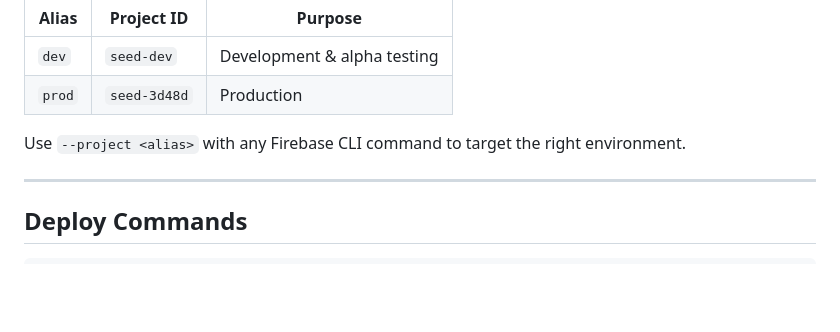
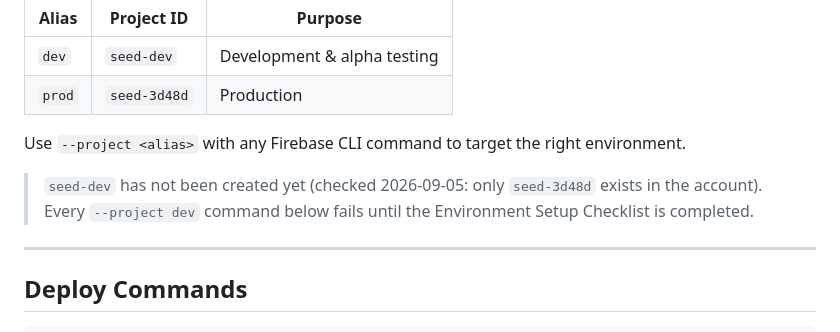
Before and after one commit to Miles-and-miles-away/Seed, a Markdown page: Plan/DEPLOYMENT_STRATEGY.md, the part around the change. GitHub-like rendering; blank space fills up the shorter version.

Commit message:
docs: record release signing status and missing dev project

```diff
--- a/Plan/DEPLOYMENT_STRATEGY.md
+++ b/Plan/DEPLOYMENT_STRATEGY.md
@@ -28,6 +28,10 @@ Project aliases are configured in `.firebaserc`:
 | `prod`    | `seed-3d48d` | Production                 |
 
 Use `--project <alias>` with any Firebase CLI command to target the right environment.
+
+> `seed-dev` has not been created yet (checked 2026-09-05: only
+> `seed-3d48d` exists in the account). Every `--project dev` command
+> below fails until the Environment Setup Checklist is completed.
 
 ---
 
```
Also changed, not shown: Plan/PLAN_MASTER.md (+3 -3 lines), Plan/SECURITY_REPORT.md (+5 -3 lines).
